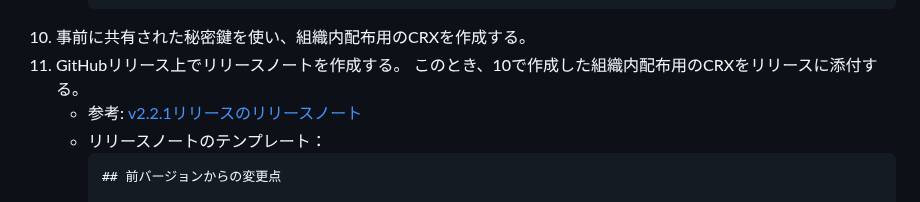
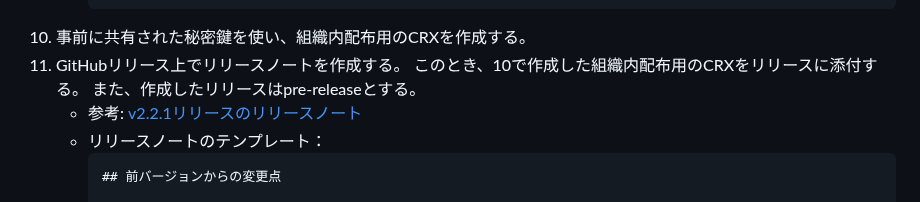
Before and after one commit to ThinBridge/ThinBridge, a Markdown page: README.md, the part around the change. GitHub-like rendering.

Commit message:
Treat as a pre-release

````diff
--- a/README.md
+++ b/README.md
@@ -131,6 +131,7 @@ ThinBridgeアドオンのリリース手順
  10. 事前に共有された秘密鍵を使い、組織内配布用のCRXを作成する。
  11. GitHubリリース上でリリースノートを作成する。
      このとき、10で作成した組織内配布用のCRXをリリースに添付する。
+     また、作成したリリースはpre-releaseとする。
      * 参考: [v2.2.1リリースのリリースノート](https://github.com/ThinBridge/ThinBridge/releases/tag/addon-v2.2.1)
      * リリースノートのテンプレート：
        ```
````
